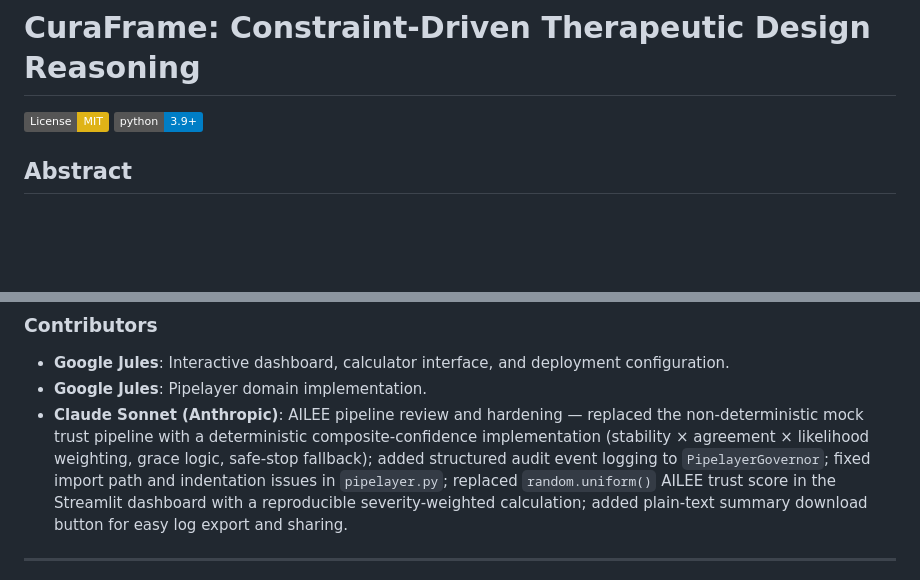
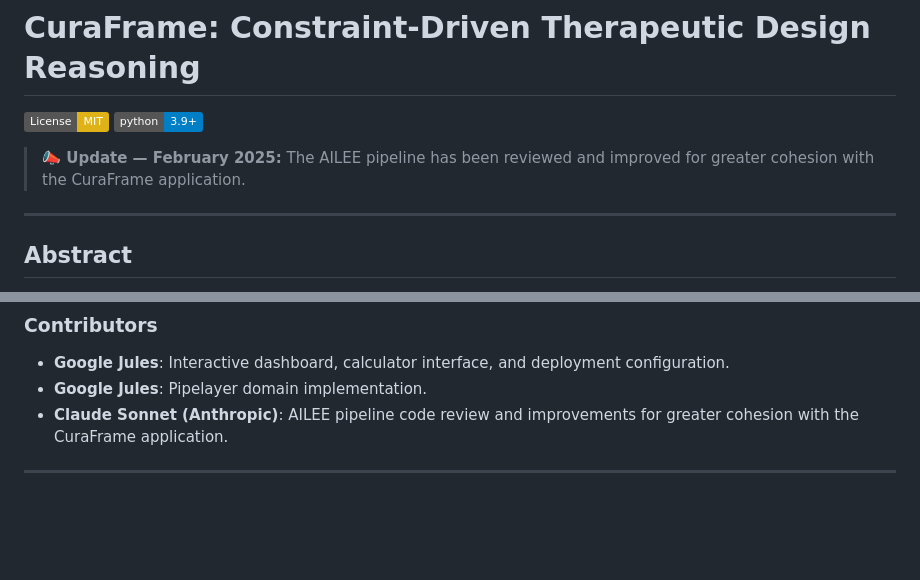
Before and after one commit to dfeen87/CuraFrame, a Markdown page: README.md, 2 parts joined by grey strips. Drawn GitHub-style; badges without logos; blank space fills up the shorter version.

Commit message:
Simplify README announcement and contributor entry
Co-authored-by: dfeen87 <158860247+dfeen87@users.noreply.github.com>

```diff
--- a/README.md
+++ b/README.md
@@ -2,6 +2,10 @@
 
 [![License: MIT](https://img.shields.io/badge/License-MIT-yellow.svg)](https://opensource.org/licenses/MIT)
 [![Python 3.9+](https://img.shields.io/badge/python-3.9+-blue.svg)](https://www.python.org/downloads/)
+
+> **📣 Update — February 2025:** The AILEE pipeline has been reviewed and improved for greater cohesion with the CuraFrame application.
+
+---
 
 ## Abstract
 
@@ -845,7 +849,7 @@ Thank you to the scientific community for establishing the knowledge base that C
 
 - **Google Jules**: Interactive dashboard, calculator interface, and deployment configuration.
 - **Google Jules**: Pipelayer domain implementation.
-- **Claude Sonnet (Anthropic)**: AILEE pipeline review and hardening — replaced the non-deterministic mock trust pipeline with a deterministic composite-confidence implementation (stability × agreement × likelihood weighting, grace logic, safe-stop fallback); added structured audit event logging to `PipelayerGovernor`; fixed import path and indentation issues in `pipelayer.py`; replaced `random.uniform()` AILEE trust score in the Streamlit dashboard with a reproducible severity-weighted calculation; added plain-text summary download button for easy log export and sharing.
+- **Claude Sonnet (Anthropic)**: AILEE pipeline code review and improvements for greater cohesion with the CuraFrame application.
 
 ---
 
```
